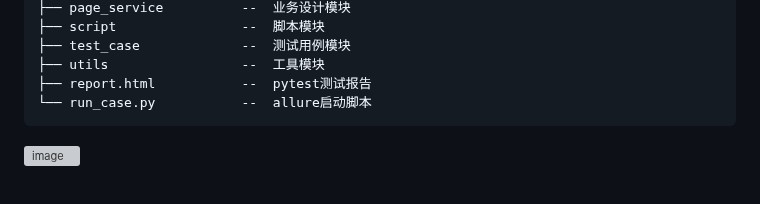
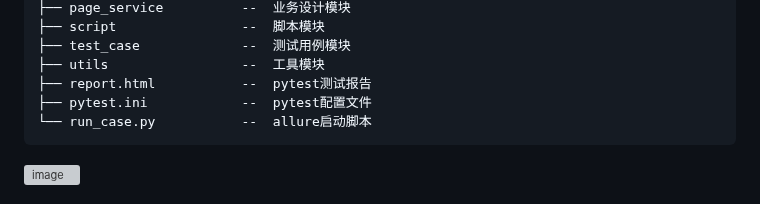
Before and after one commit to iAmAnyus/webAutomatedTestingFramework, a Markdown page: README.md, the part around the change. Rendered like a GitHub page; grey boxes are pictures that could not be loaded.

````diff
--- a/README.md
+++ b/README.md
@@ -32,6 +32,7 @@ automatedTestingFramework-master
 ├── test_case             --  测试用例模块
 ├── utils                 --  工具模块
 ├── report.html           --  pytest测试报告
+├── pytest.ini            --  pytest配置文件
 └── run_case.py           --  allure启动脚本
 ```
 ![image](https://github.com/iAmAnyus/webAutomatedTestingFramework/assets/130461533/4aeb8b57-c935-4b91-a0b7-eee7fd28e4d5)
````
